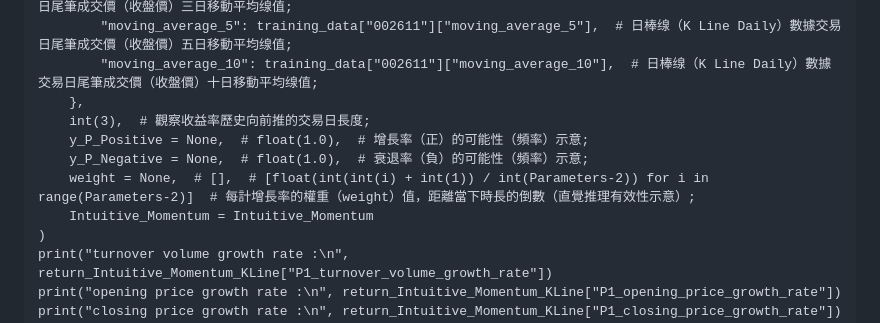
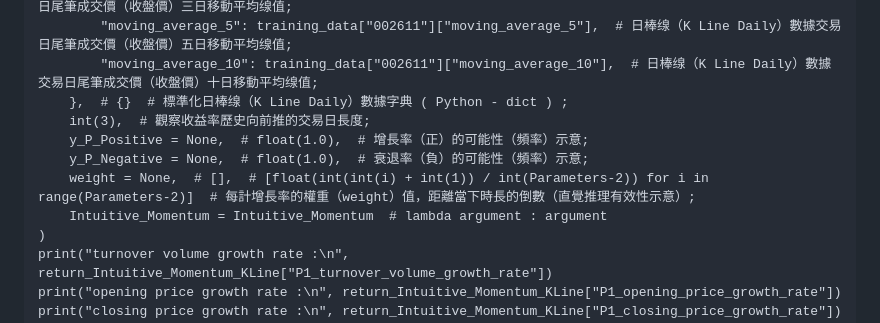
Before and after one commit to Orca023/QuantitativeTrading, a Markdown page: README.md, the part around the change printed below. GitHub-like rendering.

```diff
--- a/README.md
+++ b/README.md
@@ -278,12 +278,12 @@ return_Intuitive_Momentum_KLine = Intuitive_Momentum_KLine(
         "moving_average_3": training_data["002611"]["moving_average_3"],  # 日棒缐（K Line Daily）數據交易日尾筆成交價（收盤價）三日移動平均缐值;
         "moving_average_5": training_data["002611"]["moving_average_5"],  # 日棒缐（K Line Daily）數據交易日尾筆成交價（收盤價）五日移動平均缐值;
         "moving_average_10": training_data["002611"]["moving_average_10"],  # 日棒缐（K Line Daily）數據交易日尾筆成交價（收盤價）十日移動平均缐值;
-    },
+    },  # {}  # 標準化日棒缐（K Line Daily）數據字典 ( Python - dict ) ;
     int(3),  # 觀察收益率歷史向前推的交易日長度;
     y_P_Positive = None,  # float(1.0),  # 增長率（正）的可能性（頻率）示意;
     y_P_Negative = None,  # float(1.0),  # 衰退率（負）的可能性（頻率）示意;
     weight = None,  # [],  # [float(int(int(i) + int(1)) / int(Parameters-2)) for i in range(Parameters-2)]  # 每計增長率的權重（weight）值，距離當下時長的倒數（直覺推理有效性示意）;
-    Intuitive_Momentum = Intuitive_Momentum
+    Intuitive_Momentum = Intuitive_Momentum  # lambda argument : argument
 )
 print("turnover volume growth rate :\n", return_Intuitive_Momentum_KLine["P1_turnover_volume_growth_rate"])
 print("opening price growth rate :\n", return_Intuitive_Momentum_KLine["P1_opening_price_growth_rate"])
```
Also changed, not shown: other parts of README.md (+72 -78 lines).
